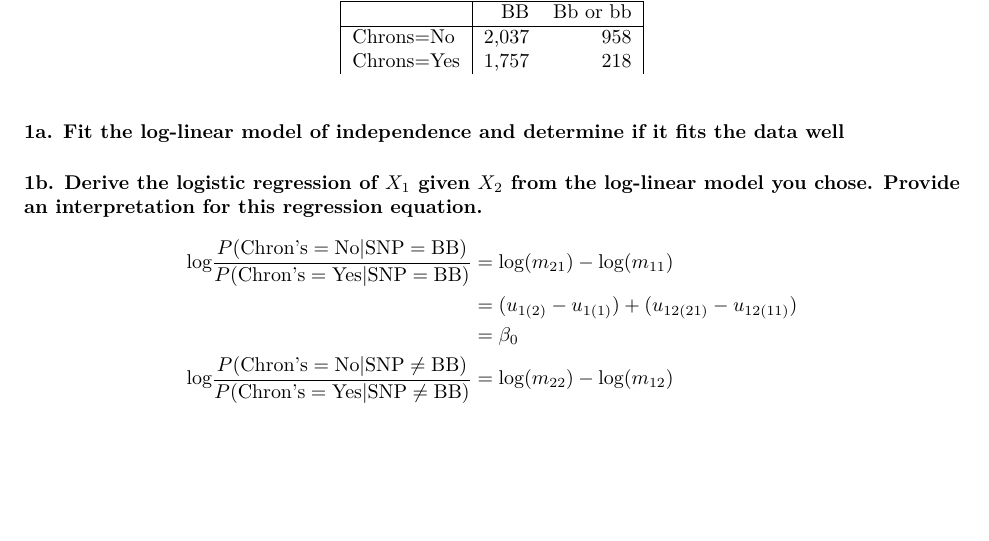
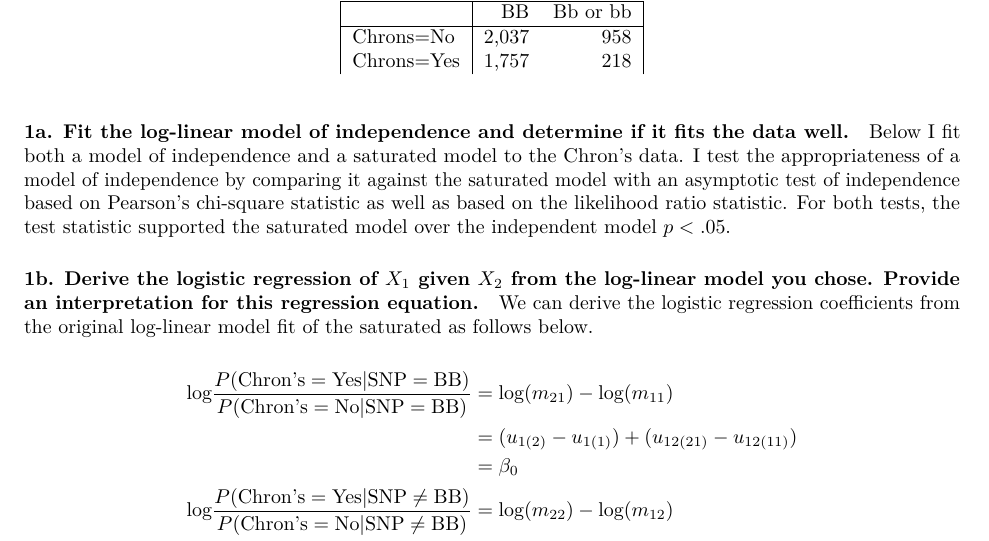
Before and after one commit to nmmarquez/CatData, an R Markdown document (HW/HW5.Rmd): part of page 1 of 2, cut so that both start at the same text, the shorter picture padded with empty space. Rendered offline with R 4.5, knitr and Pandoc, then LaTeX, with nearby package versions; code that draws random numbers runs with fixed seeds of ours; some code elsewhere in the file could not run offline.

Commit message:
start writeup of homework 5

````diff
--- a/HW/HW5.Rmd
+++ b/HW/HW5.Rmd
@@ -56,7 +57,9 @@ DF %>%
         format.args=list(big.mark = ",", decimal.mark = "."))
 ```
 
-#### 1a. Fit the log-linear model of independence and determine if it fits the data well
+#### 1a. Fit the log-linear model of independence and determine if it fits the data well.
+
+Below I fit both a model of independence and a saturated model to the Chron's data. I test the appropriateness of a model of independence by comparing it against the saturated model with an asymptotic test of independence based on Pearson's chi-square statistic as well as based on the likelihood ratio statistic. For both tests, the test statistic supported the saturated model over the independent model $p<.05$.
 
 ```{r, message=F, warning=F, echo=F}
 saturated.loglin <- DF %>%
@@ -80,20 +83,23 @@ lrtP <- 1-pchisq(
 
 #### 1b. Derive the logistic regression of $X_1$ given $X_2$ from the log-linear model you chose. Provide an interpretation for this regression equation.
 
+We can derive the logistic regression coefficients from the original log-linear model fit of the saturated as follows below.
+
 $$
 \begin{aligned}
-\text{log} \frac{P(\text{Chron's} = \text{No}|\text{SNP} = \text{BB})}
-    {P(\text{Chron's} = \text{Yes} | \text{SNP} = \text{BB})} &=
+\text{log} \frac{P(\text{Chron's} = \text{Yes}|\text{SNP} = \text{BB})}
+    {P(\text{Chron's} = \text{No} | \text{SNP} = \text{BB})} &=
     \text{log}(m_{21}) - \text{log}(m_{11}) \\
 &=(u_{1(2)} - u_{1(1)}) + (u_{12(21)} - u_{12(11)}) \\
 &= \beta_0 \\
-\text{log} \frac{P(\text{Chron's} = \text{No}|\text{SNP} \neq \text{BB})}
-    {P(\text{Chron's} = \text{Yes} | \text{SNP} \neq \text{BB})} &=
+\text{log} \frac{P(\text{Chron's} = \text{Yes}|\text{SNP} \neq \text{BB})}
+    {P(\text{Chron's} = \text{No} | \text{SNP} \neq \text{BB})} &=
     \text{log}(m_{22}) - \text{log}(m_{12}) \\
 &=(u_{1(2)} - u_{1(1)}) + (u_{12(22)} - u_{12(12)}) \\
 &= \beta_0 + \beta_1 \\
 \end{aligned}
 $$
+
 
 ```{r, message=F, warning=F, echo=F}
 satGLM <- glm(disease ~ SNP2, data=DF, family=binomial)
````
Also changed, not shown: HW/HW5.Rmd (13 more changed lines).
